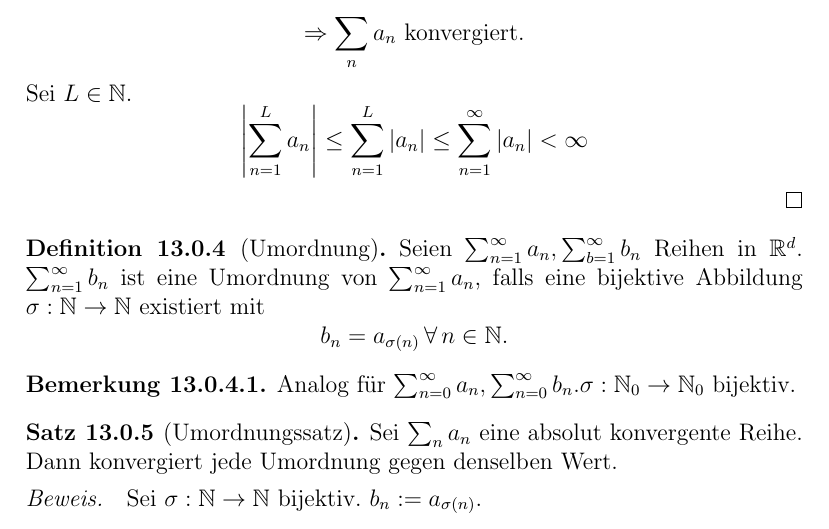
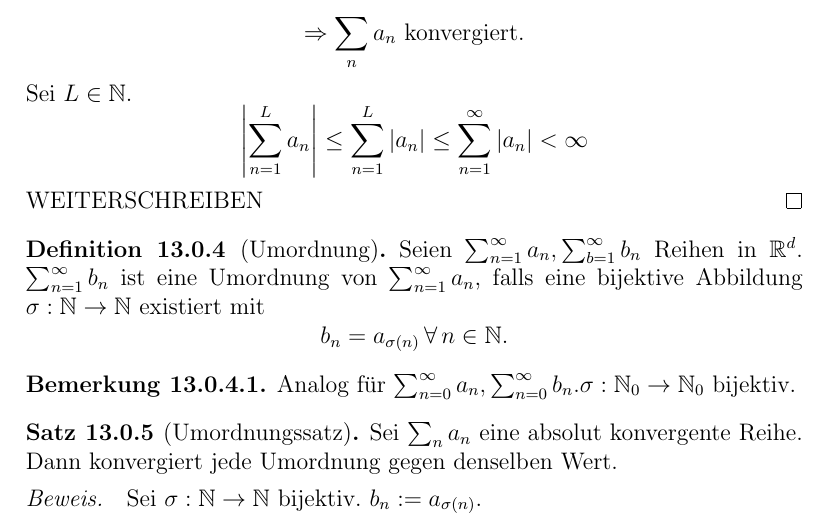
Before and after one commit to pavelzw/Analysis-I-Skript, a LaTeX document (chapters/chapter13.tex): part of page 2 of 5, cut so that both start at the same text. Compiled offline with pdfLaTeX.

Commit message:
Marke zum Weiterschreiben hinzugefügt

```diff
--- a/chapters/chapter13.tex
+++ b/chapters/chapter13.tex
@@ -36,7 +36,7 @@ Existiert \( \limes{n} S_n \), so ist der Wert von \( \sum_{n=1}^\infty a_n := \
     \[ \Rightarrow \sum_n a_n \text{ konvergiert.} \]
     Sei \( L \in\N \).
     \[ \left| \sum_{n=1}^L a_n \right| \leq \sum_{n=1}^L |a_n| \leq \sum_{n=1}^\infty |a_n| < \infty \]
-    %NOCH WEITERSCHREIBEN
+    WEITERSCHREIBEN%NOCH WEITERSCHREIBEN
 \end{bew}
 \begin{defi}[Umordnung]
     Seien \( \sum_{n=1}^\infty a_n, \sum_{b=1}^\infty b_n \) Reihen in \( \R^d \). \( \sum_{n=1}^\infty b_n \) ist eine Umordnung von \( \sum_{n=1}^\infty a_n \), falls eine bijektive Abbildung \( \sigma:\N\rightarrow\N \) existiert mit
```
